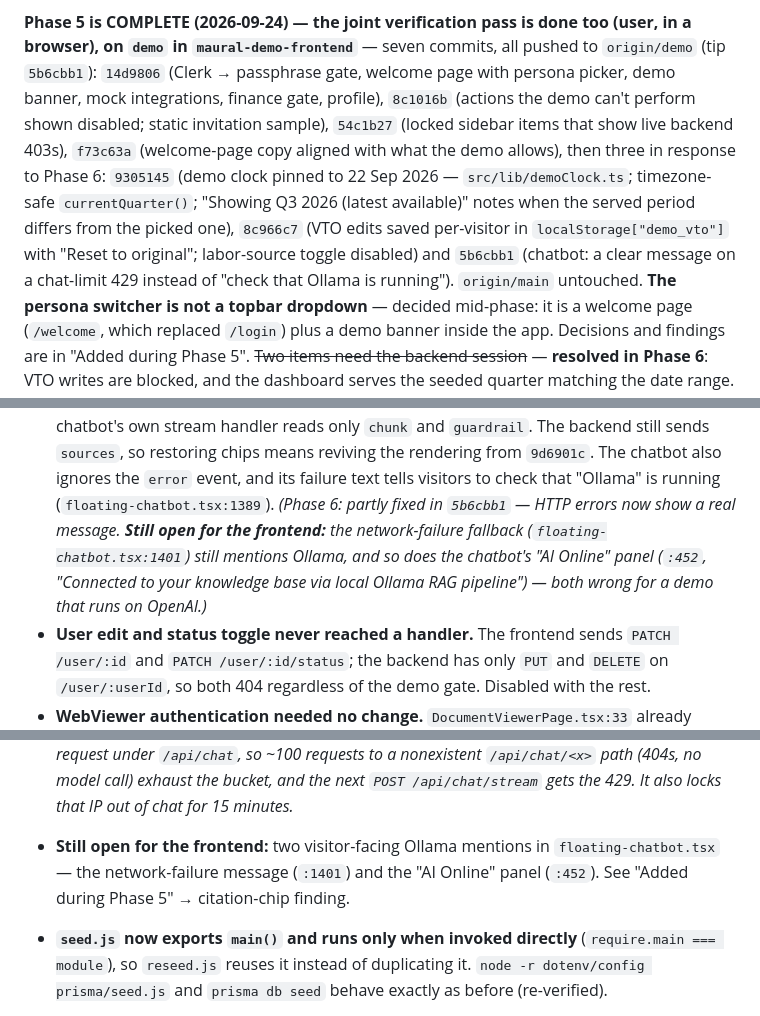
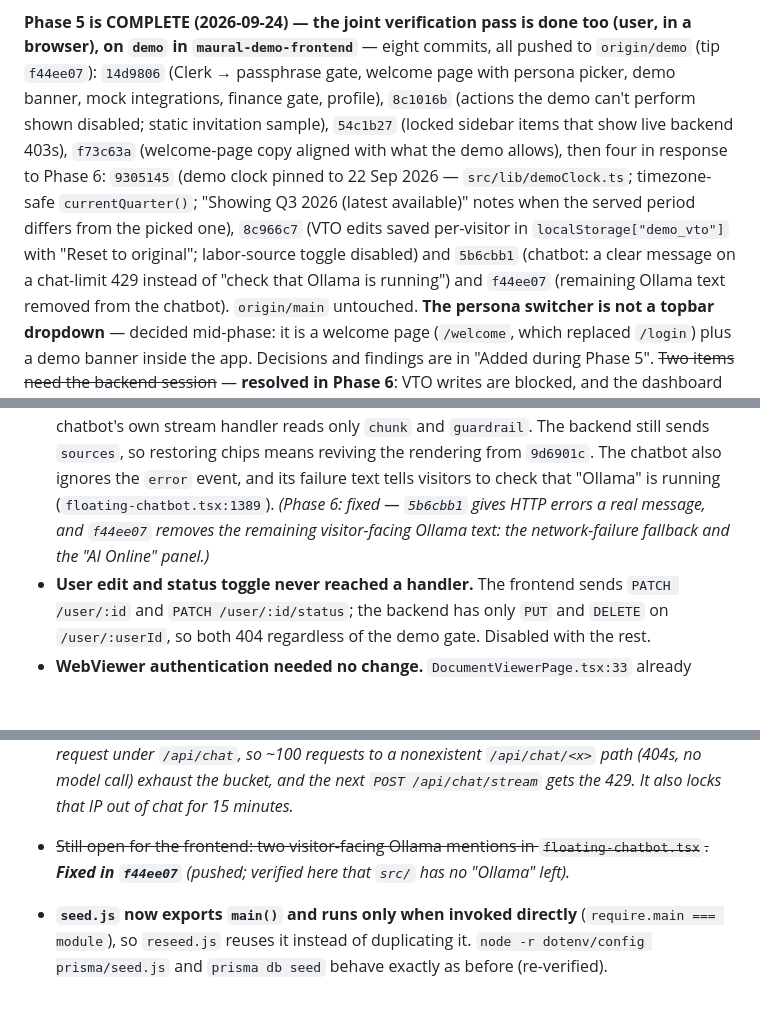
Before and after one commit to DevKS-07/maural-demo-backend, a Markdown page: DEMO_RUNBOOK.md, 3 parts joined by grey strips. Rendered like a GitHub page; blank space fills up the shorter version.

Commit message:
docs: record the frontend's Ollama text fix

```diff
--- a/DEMO_RUNBOOK.md
+++ b/DEMO_RUNBOOK.md
@@ -85,16 +85,16 @@ add the keep-alive cron service (steps on the Phase 6 item). See "Added during P
 
 **Phase 5 is COMPLETE (2026-09-24) — the joint verification pass is done too (user, in a
 browser), on `demo` in
-`maural-demo-frontend`** — seven commits, all pushed to `origin/demo` (tip `5b6cbb1`):
+`maural-demo-frontend`** — eight commits, all pushed to `origin/demo` (tip `f44ee07`):
 `14d9806` (Clerk → passphrase gate, welcome page with persona picker, demo banner, mock
 integrations, finance gate, profile), `8c1016b` (actions the demo can't perform shown disabled;
 static invitation sample), `54c1b27` (locked sidebar items that show live backend 403s),
-`f73c63a` (welcome-page copy aligned with what the demo allows), then three in response to Phase 6:
+`f73c63a` (welcome-page copy aligned with what the demo allows), then four in response to Phase 6:
 `9305145` (demo clock pinned to 22 Sep 2026 — `src/lib/demoClock.ts`; timezone-safe
 `currentQuarter()`; "Showing Q3 2026 (latest available)" notes when the served period differs
 from the picked one), `8c966c7` (VTO edits saved per-visitor in `localStorage["demo_vto"]`
 with "Reset to original"; labor-source toggle disabled) and `5b6cbb1` (chatbot: a clear message
-on a chat-limit 429 instead of "check that Ollama is running"). `origin/main` untouched.
+on a chat-limit 429 instead of "check that Ollama is running") and `f44ee07` (remaining Ollama text removed from the chatbot). `origin/main` untouched.
 **The persona switcher is not a topbar dropdown** — decided mid-phase: it is a welcome page
 (`/welcome`, which replaced `/login`) plus a demo banner inside the app. Decisions and findings
 are in "Added during Phase 5". ~~Two items need the backend session~~ — **resolved in Phase 6**:
@@ -924,10 +924,8 @@ contract's default persona is applied before the role check rather than falling
   only `chunk` and `guardrail`. The backend still sends `sources`, so restoring chips means
   reviving the rendering from `9d6901c`. The chatbot also ignores the `error` event, and its
   failure text tells visitors to check that "Ollama" is running (`floating-chatbot.tsx:1389`).
-  *(Phase 6: partly fixed in `5b6cbb1` — HTTP errors now show a real message. **Still open for
-  the frontend:** the network-failure fallback (`floating-chatbot.tsx:1401`) still mentions
-  Ollama, and so does the chatbot's "AI Online" panel (`:452`, "Connected to your knowledge base
-  via local Ollama RAG pipeline") — both wrong for a demo that runs on OpenAI.)*
+  *(Phase 6: fixed — `5b6cbb1` gives HTTP errors a real message, and `f44ee07` removes the
+  remaining visitor-facing Ollama text: the network-failure fallback and the "AI Online" panel.)*
 - **User edit and status toggle never reached a handler.** The frontend sends
   `PATCH /user/:id` and `PATCH /user/:id/status`; the backend has only `PUT` and `DELETE` on
   `/user/:userId`, so both 404 regardless of the demo gate. Disabled with the rest.
@@ -1113,9 +1111,8 @@ unseeded range each carry the right `period`, and the scorecard returns `totalPi
   under `/api/chat`, so ~100 requests to a nonexistent `/api/chat/<x>` path (404s, no model
   call) exhaust the bucket, and the next `POST /api/chat/stream` gets the 429. It also locks that
   IP out of chat for 15 minutes.*
-- **Still open for the frontend:** two visitor-facing Ollama mentions in `floating-chatbot.tsx` —
-  the network-failure message (`:1401`) and the "AI Online" panel (`:452`). See "Added during
-  Phase 5" → citation-chip finding.
+- ~~Still open for the frontend: two visitor-facing Ollama mentions in `floating-chatbot.tsx`.~~
+  ***Fixed in `f44ee07`*** *(pushed; verified here that `src/` has no "Ollama" left).*
 
 - **`seed.js` now exports `main()` and runs only when invoked directly**
   (`require.main === module`), so `reseed.js` reuses it instead of duplicating it. `node -r
```
Also changed, not shown: other parts of DEMO_RUNBOOK.md (+2 -2 lines).
